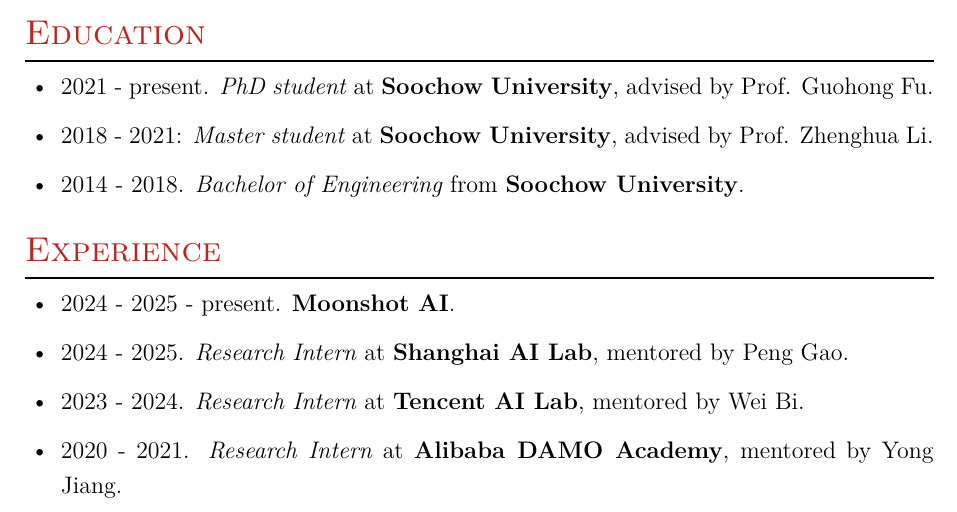
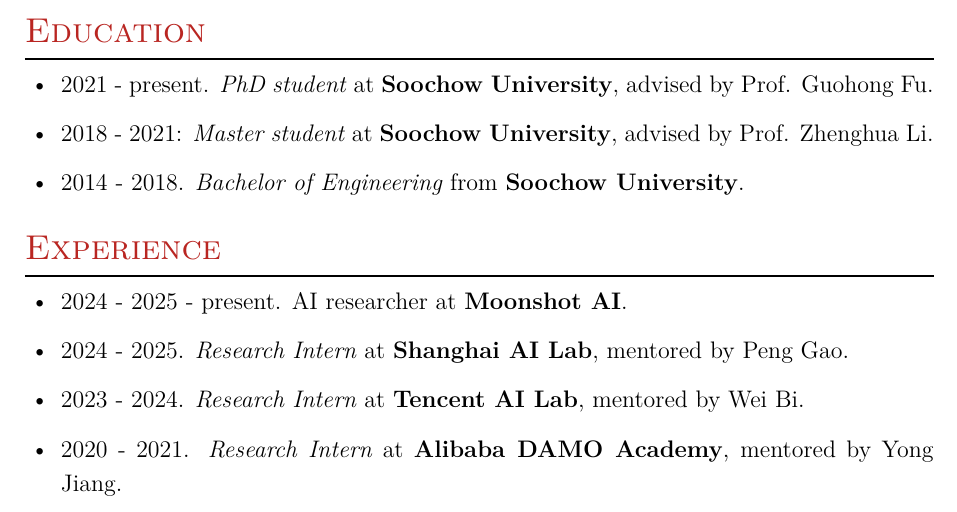
Before and after one commit to yzhangcs/yzhangcs.github.io, a LaTeX CV (assets/files/cv.tex): part of page 2 of 2, cut so that both start at the same text. Compiled offline with XeLaTeX.

Commit message:
Update cv.tex

```diff
--- a/assets/files/cv.tex
+++ b/assets/files/cv.tex
@@ -157,7 +157,7 @@
 
 \section{Experience}
 \begin{itemize}[leftmargin=18pt]
-      \item 2024 - 2025 - present. \textbf{Moonshot AI}.
+      \item 2024 - 2025 - present. AI researcher at \textbf{Moonshot AI}.
       \item 2024 - 2025. \emph{Research Intern} at \textbf{Shanghai AI Lab}, mentored by Peng Gao.
       \item 2023 - 2024. \emph{Research Intern} at \textbf{Tencent AI Lab}, mentored by Wei Bi.
       \item 2020 - 2021. \emph{Research Intern} at \textbf{Alibaba DAMO Academy}, mentored by Yong Jiang.
```
